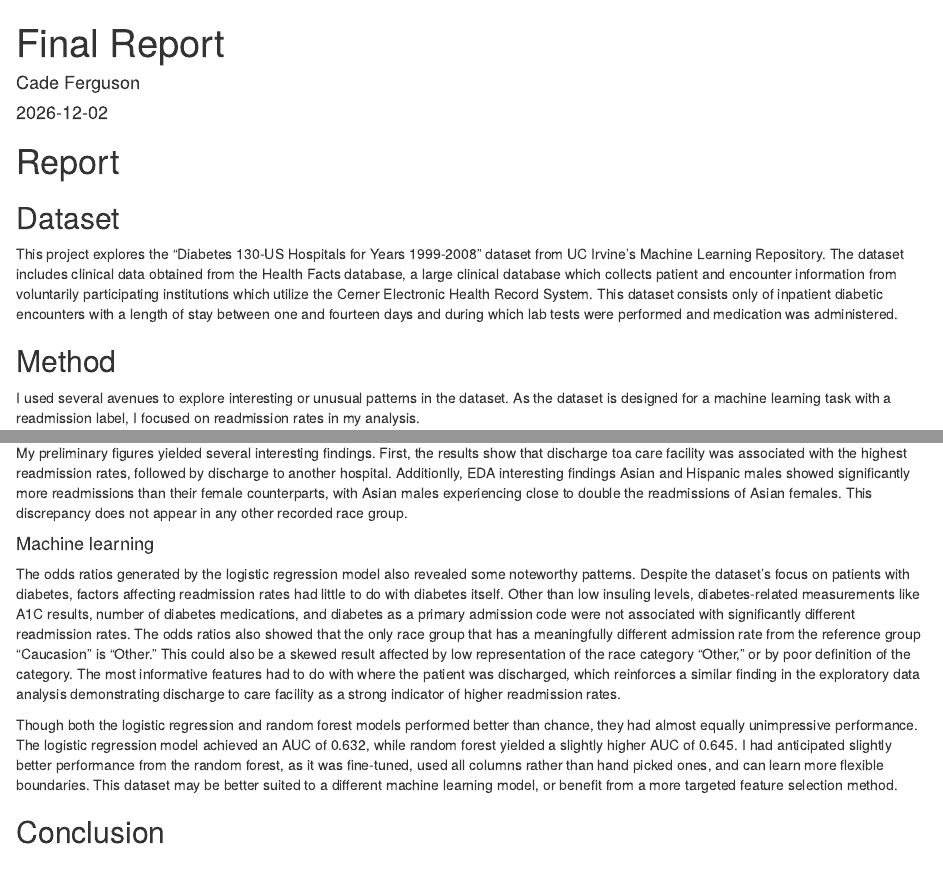
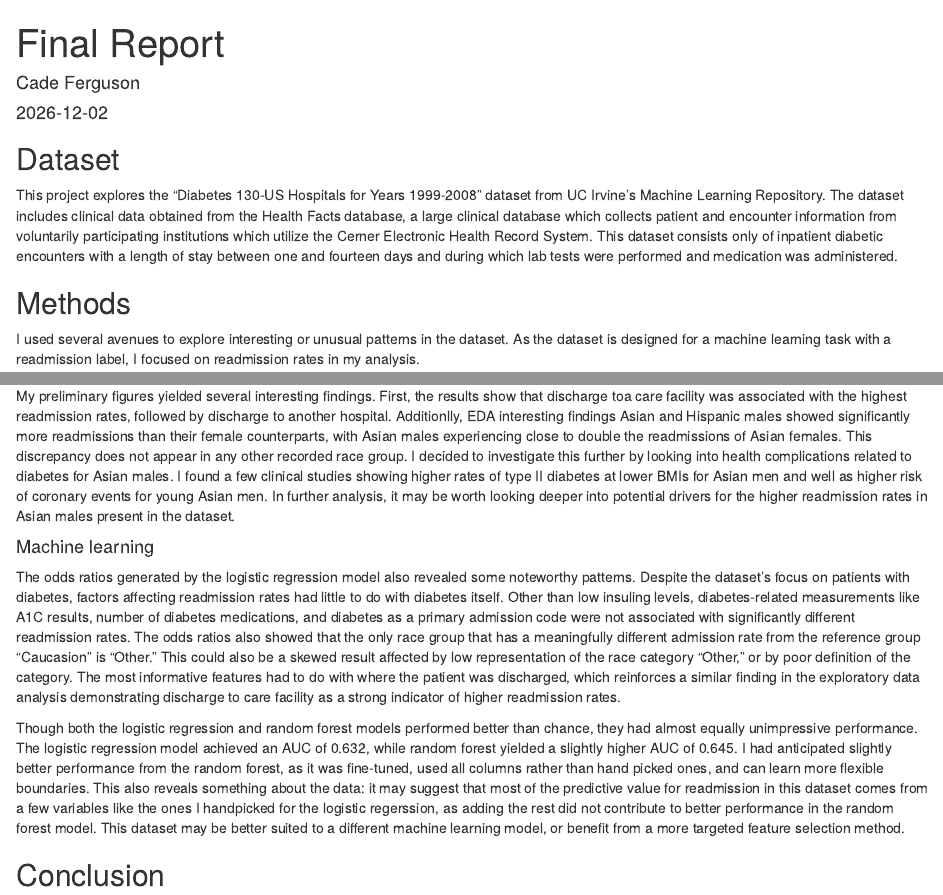
Before and after one commit to cadeferg/611-Data-Science-Project, an R Markdown document (report.Rmd): the page in a window 1100 px wide, from its top, and a second part further down, joined at a grey line. Rendered offline with R 4.5, knitr and Pandoc, with nearby package versions.

Commit message:
Added more detailed analysis to report

````diff
--- a/report.Rmd
+++ b/report.Rmd
@@ -9,12 +9,10 @@ output: html_document
 knitr::opts_chunk$set(echo = TRUE)
 ```
 
-# Report
-
 ## Dataset
 This project explores the "Diabetes 130-US Hospitals for Years 1999-2008" dataset from UC Irvine’s Machine Learning Repository. The dataset includes clinical data obtained from the Health Facts database, a large clinical database which collects patient and encounter information from voluntarily participating institutions which utilize the Cerner Electronic Health Record System. This dataset consists only of inpatient diabetic encounters with a length of stay between one and fourteen days and during which lab tests were performed and medication was administered.
 
-## Method
+## Methods
 I used several avenues to explore interesting or unusual patterns in the dataset. As the dataset is designed for a machine learning task with a readmission label, I focused on readmission rates in my analysis.
 
 #### Exploratory Data Analysis
@@ -42,11 +40,11 @@ knitr::include_graphics("figures/roc_curves.png")
 ## Results
 
 #### Exploratory Data Analysis
-My preliminary figures yielded several interesting findings. First, the results show that discharge toa care facility was associated with the highest readmission rates, followed by discharge to another hospital. Additionlly, EDA interesting findings Asian and Hispanic males showed significantly more readmissions than their female counterparts, with Asian males experiencing close to double the readmissions of Asian females. This discrepancy does not appear in any other recorded race group.
+My preliminary figures yielded several interesting findings. First, the results show that discharge toa care facility was associated with the highest readmission rates, followed by discharge to another hospital. Additionlly, EDA interesting findings Asian and Hispanic males showed significantly more readmissions than their female counterparts, with Asian males experiencing close to double the readmissions of Asian females. This discrepancy does not appear in any other recorded race group. I decided to investigate this further by looking into health complications related to diabetes for Asian males. I found a few clinical studies showing higher rates of type II diabetes at lower BMIs for Asian men and well as higher risk of coronary events for young Asian men. In further analysis, it may be worth looking deeper into potential drivers for the higher readmission rates in Asian males present in the dataset.
 
 #### Machine learning
 The odds ratios generated by the logistic regression model also revealed some noteworthy patterns. Despite the dataset's focus on patients with diabetes, factors affecting readmission rates had little to do with diabetes itself. Other than low insuling levels, diabetes-related measurements like A1C results, number of diabetes medications, and diabetes as a primary admission code were not associated with significantly different readmission rates. The odds ratios also showed that the only race group that has a meaningfully different admission rate from the reference group "Caucasion" is "Other." This could also be a skewed result affected by low representation of the race category "Other," or by poor definition of the category.  The most informative features had to do with where the patient was discharged, which reinforces a similar finding in the exploratory data analysis demonstrating discharge to care facility as a strong indicator of higher readmission rates.
 
-Though both the logistic regression and random forest models performed better than chance, they had almost equally unimpressive performance. The logistic regression model achieved an AUC of 0.632, while random forest yielded a slightly higher AUC of 0.645. I had anticipated slightly better performance from the random forest, as it was fine-tuned, used all columns rather than hand picked ones, and can learn more flexible boundaries. This dataset may be better suited to a different machine learning model, or benefit from a more targeted feature selection method.
+Though both the logistic regression and random forest models performed better than chance, they had almost equally unimpressive performance. The logistic regression model achieved an AUC of 0.632, while random forest yielded a slightly higher AUC of 0.645. I had anticipated slightly better performance from the random forest, as it was fine-tuned, used all columns rather than hand picked ones, and can learn more flexible boundaries. This also reveals something about the data: it may suggest that most of the predictive value for readmission in this dataset comes from a few variables like the ones I handpicked for the logistic regerssion, as adding the rest did not contribute to better performance in the random forest model. This dataset may be better suited to a different machine learning model, or benefit from a more targeted feature selection method.
 
 ## Conclusion
````
